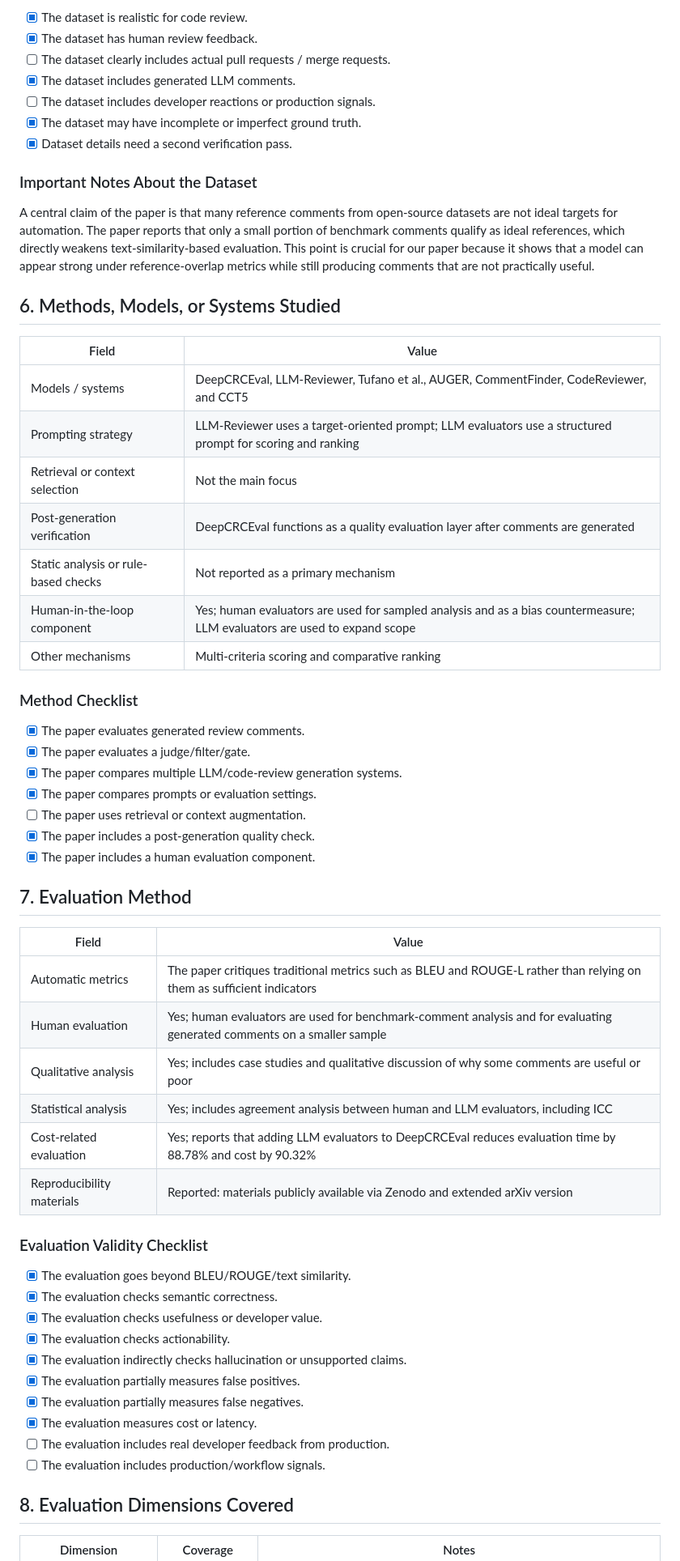
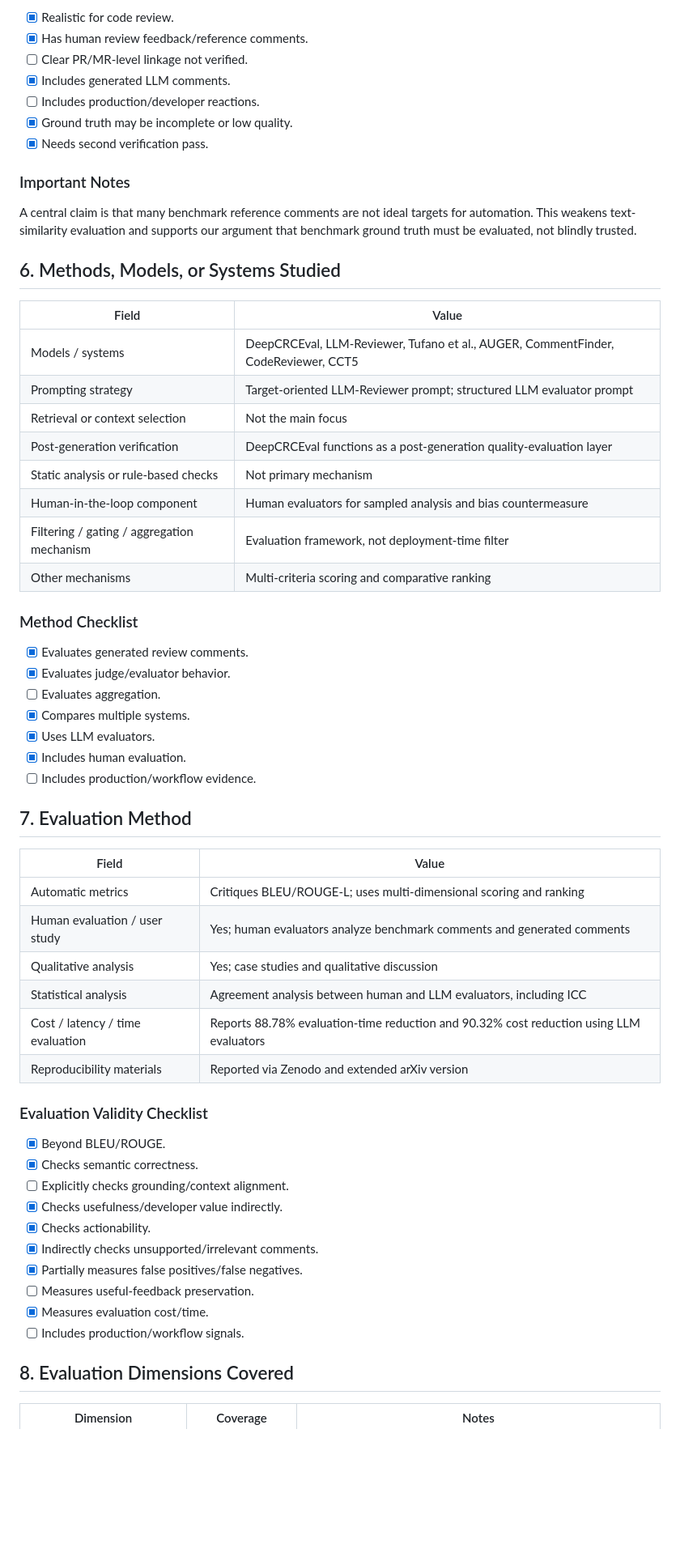
Before and after one commit to mahdimalverdi/llm-code-review-evaluation, a Markdown page: papers/P01-deepcrceval.md, the part around one of its changes. Shown at 81% size. Drawn GitHub-style; blank space fills up the shorter version.

Commit message:
Migrate P01 to v2 framework coding template

```diff
--- a/papers/P01-deepcrceval.md
+++ b/papers/P01-deepcrceval.md
@@ -124,61 +116,62 @@ The paper is strongly aligned with our argument because it does not merely compa
 
-- [x] The dataset is realistic for code review.
-- [x] The dataset has human review feedback.
-- [ ] The dataset clearly includes actual pull requests / merge requests.
-- [x] The dataset includes generated LLM comments.
-- [ ] The dataset includes developer reactions or production signals.
-- [x] The dataset may have incomplete or imperfect ground truth.
-- [x] Dataset details need a second verification pass.
+- [x] Realistic for code review.
+- [x] Has human review feedback/reference comments.
+- [ ] Clear PR/MR-level linkage not verified.
+- [x] Includes generated LLM comments.
+- [ ] Includes production/developer reactions.
+- [x] Ground truth may be incomplete or low quality.
+- [x] Needs second verification pass.
 
-### Important Notes About the Dataset
+### Important Notes
 
-A central claim of the paper is that many reference comments from open-source datasets are not ideal targets for automation. The paper reports that only a small portion of benchmark comments qualify as ideal references, which directly weakens text-similarity-based evaluation. This point is crucial for our paper because it shows that a model can appear strong under reference-overlap metrics while still producing comments that are not practically useful.
+A central claim is that many benchmark reference comments are not ideal targets for automation. This weakens text-similarity evaluation and supports our argument that benchmark ground truth must be evaluated, not blindly trusted.
 
 ## 6. Methods, Models, or Systems Studied
 
 | Field | Value |
 |---|---|
-| Models / systems | DeepCRCEval, LLM-Reviewer, Tufano et al., AUGER, CommentFinder, CodeReviewer, and CCT5 |
-| Prompting strategy | LLM-Reviewer uses a target-oriented prompt; LLM evaluators use a structured prompt for scoring and ranking |
+| Models / systems | DeepCRCEval, LLM-Reviewer, Tufano et al., AUGER, CommentFinder, CodeReviewer, CCT5 |
+| Prompting strategy | Target-oriented LLM-Reviewer prompt; structured LLM evaluator prompt |
 | Retrieval or context selection | Not the main focus |
-| Post-generation verification | DeepCRCEval functions as a quality evaluation layer after comments are generated |
-| Static analysis or rule-based checks | Not reported as a primary mechanism |
-| Human-in-the-loop component | Yes; human evaluators are used for sampled analysis and as a bias countermeasure; LLM evaluators are used to expand scope |
+| Post-generation verification | DeepCRCEval functions as a post-generation quality-evaluation layer |
+| Static analysis or rule-based checks | Not primary mechanism |
+| Human-in-the-loop component | Human evaluators for sampled analysis and bias countermeasure |
+| Filtering / gating / aggregation mechanism | Evaluation framework, not deployment-time filter |
 | Other mechanisms | Multi-criteria scoring and comparative ranking |
 
 ### Method Checklist
 
-- [x] The paper evaluates generated review comments.
-- [x] The paper evaluates a judge/filter/gate.
-- [x] The paper compares multiple LLM/code-review generation systems.
-- [x] The paper compares prompts or evaluation settings.
-- [ ] The paper uses retrieval or context augmentation.
-- [x] The paper includes a post-generation quality check.
-- [x] The paper includes a human evaluation component.
+- [x] Evaluates generated review comments.
+- [x] Evaluates judge/evaluator behavior.
+- [ ] Evaluates aggregation.
+- [x] Compares multiple systems.
+- [x] Uses LLM evaluators.
+- [x] Includes human evaluation.
+- [ ] Includes production/workflow evidence.
 
 ## 7. Evaluation Method
 
 | Field | Value |
 |---|---|
-| Automatic metrics | The paper critiques traditional metrics such as BLEU and ROUGE-L rather than relying on them as sufficient indicators |
-| Human evaluation | Yes; human evaluators are used for benchmark-comment analysis and for evaluating generated comments on a smaller sample |
-| Qualitative analysis | Yes; includes case studies and qualitative discussion of why some comments are useful or poor |
-| Statistical analysis | Yes; includes agreement analysis between human and LLM evaluators, including ICC |
-| Cost-related evaluation | Yes; reports that adding LLM evaluators to DeepCRCEval reduces evaluation time by 88.78% and cost by 90.32% |
-| Reproducibility materials | Reported: materials publicly available via Zenodo and extended arXiv version |
+| Automatic metrics | Critiques BLEU/ROUGE-L; uses multi-dimensional scoring and ranking |
+| Human evaluation / user study | Yes; human evaluators analyze benchmark comments and generated comments |
+| Qualitative analysis | Yes; case studies and qualitative discussion |
+| Statistical analysis | Agreement analysis between human and LLM evaluators, including ICC |
+| Cost / latency / time evaluation | Reports 88.78% evaluation-time reduction and 90.32% cost reduction using LLM evaluators |
+| Reproducibility materials | Reported via Zenodo and extended arXiv version |
 
 ### Evaluation Validity Checklist
 
-- [x] The evaluation goes beyond BLEU/ROUGE/text similarity.
-- [x] The evaluation checks semantic correctness.
-- [x] The evaluation checks usefulness or developer value.
-- [x] The evaluation checks actionability.
-- [x] The evaluation indirectly checks hallucination or unsupported claims.
-- [x] The evaluation partially measures false positives.
-- [x] The evaluation partially measures false negatives.
-- [x] The evaluation measures cost or latency.
-- [ ] The evaluation includes real developer feedback from production.
-- [ ] The evaluation includes production/workflow signals.
+- [x] Beyond BLEU/ROUGE.
+- [x] Checks semantic correctness.
+- [ ] Explicitly checks grounding/context alignment.
+- [x] Checks usefulness/developer value indirectly.
+- [x] Checks actionability.
+- [x] Indirectly checks unsupported/irrelevant comments.
+- [x] Partially measures false positives/false negatives.
+- [ ] Measures useful-feedback preservation.
+- [x] Measures evaluation cost/time.
+- [ ] Includes production/workflow signals.
 
 ## 8. Evaluation Dimensions Covered
 
```
Also changed, not shown: other parts of papers/P01-deepcrceval.md (+187 -169 lines).
